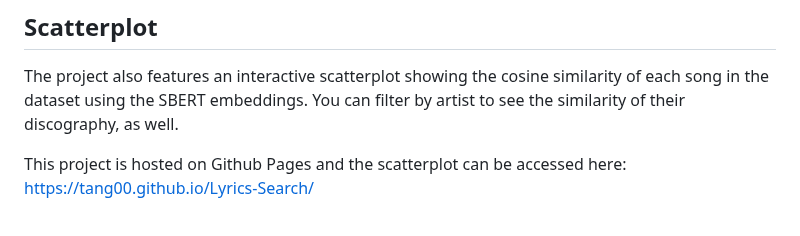
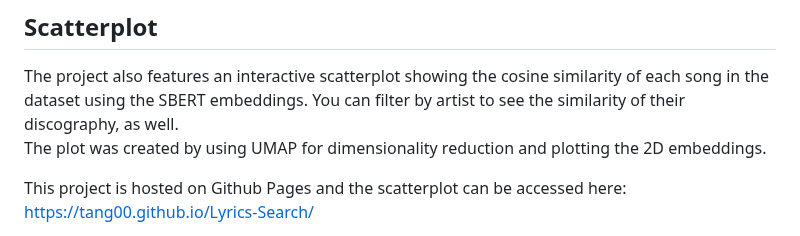
Before and after one commit to Tang00/Lyrics-Search, a Markdown page: README.md, the part around the change. GitHub-like rendering.

```diff
--- a/README.md
+++ b/README.md
@@ -6,6 +6,7 @@ The models can be interacted with through their respective CLIs.
 
 ## Scatterplot
 The project also features an interactive scatterplot showing the cosine similarity of each song in the dataset using the SBERT embeddings. You can filter by artist to see the similarity of their discography, as well.
+The plot was created by using UMAP for dimensionality reduction and plotting the 2D embeddings.
 
 This project is hosted on Github Pages and the scatterplot can be accessed here:
 [https://tang00.github.io/Lyrics-Search/](https://tang00.github.io/Lyrics-Search/)
```
